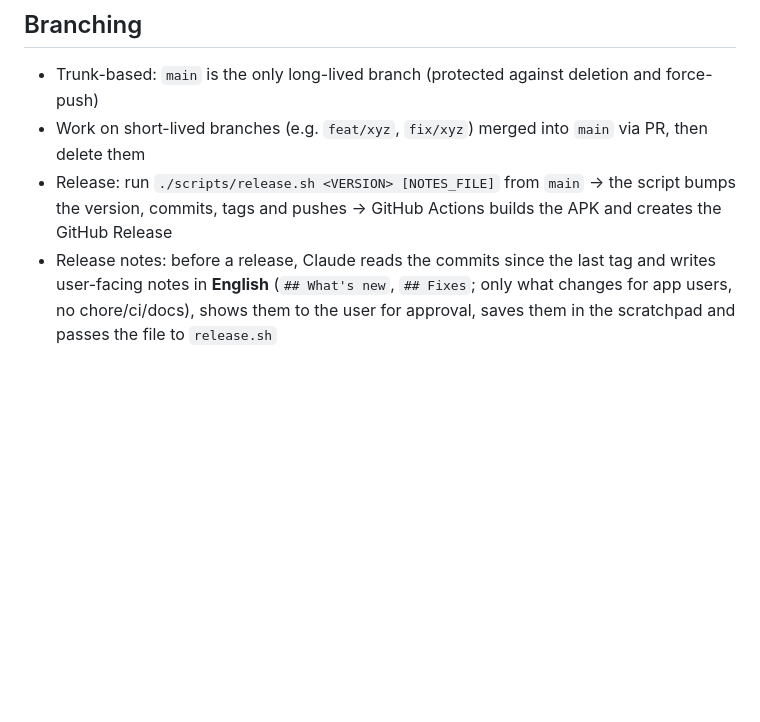
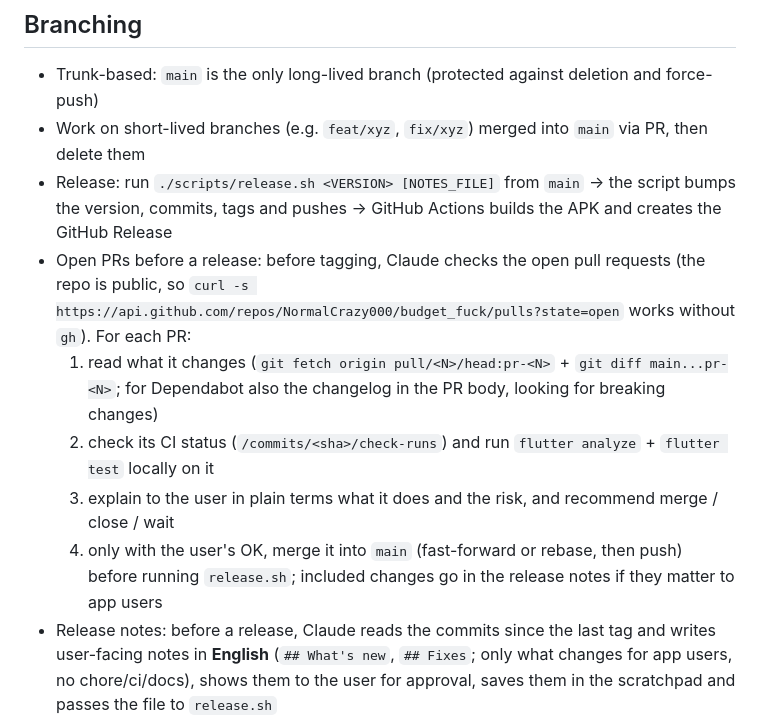
Before and after one commit to NormalCrazy000/budget_fuck, a Markdown page: CLAUDE.md, the part around the change. Rendered like a GitHub page; blank space fills up the shorter version.

Commit message:
docs: review open PRs before each release
Co-Authored-By: Claude Opus 5.5 <noreply@anthropic.com>

```diff
--- a/CLAUDE.md
+++ b/CLAUDE.md
@@ -158,6 +158,11 @@ chore(release): release tasks
 - Trunk-based: `main` is the only long-lived branch (protected against deletion and force-push)
 - Work on short-lived branches (e.g. `feat/xyz`, `fix/xyz`) merged into `main` via PR, then delete them
 - Release: run `./scripts/release.sh <VERSION> [NOTES_FILE]` from `main` → the script bumps the version, commits, tags and pushes → GitHub Actions builds the APK and creates the GitHub Release
+- Open PRs before a release: before tagging, Claude checks the open pull requests (the repo is public, so `curl -s https://api.github.com/repos/NormalCrazy000/budget_fuck/pulls?state=open` works without `gh`). For each PR:
+  1. read what it changes (`git fetch origin pull/<N>/head:pr-<N>` + `git diff main...pr-<N>`; for Dependabot also the changelog in the PR body, looking for breaking changes)
+  2. check its CI status (`/commits/<sha>/check-runs`) and run `flutter analyze` + `flutter test` locally on it
+  3. explain to the user in plain terms what it does and the risk, and recommend merge / close / wait
+  4. only with the user's OK, merge it into `main` (fast-forward or rebase, then push) before running `release.sh`; included changes go in the release notes if they matter to app users
 - Release notes: before a release, Claude reads the commits since the last tag and writes user-facing notes in **English** (`## What's new`, `## Fixes`; only what changes for app users, no chore/ci/docs), shows them to the user for approval, saves them in the scratchpad and passes the file to `release.sh`
 
 ## Main dependencies
```
